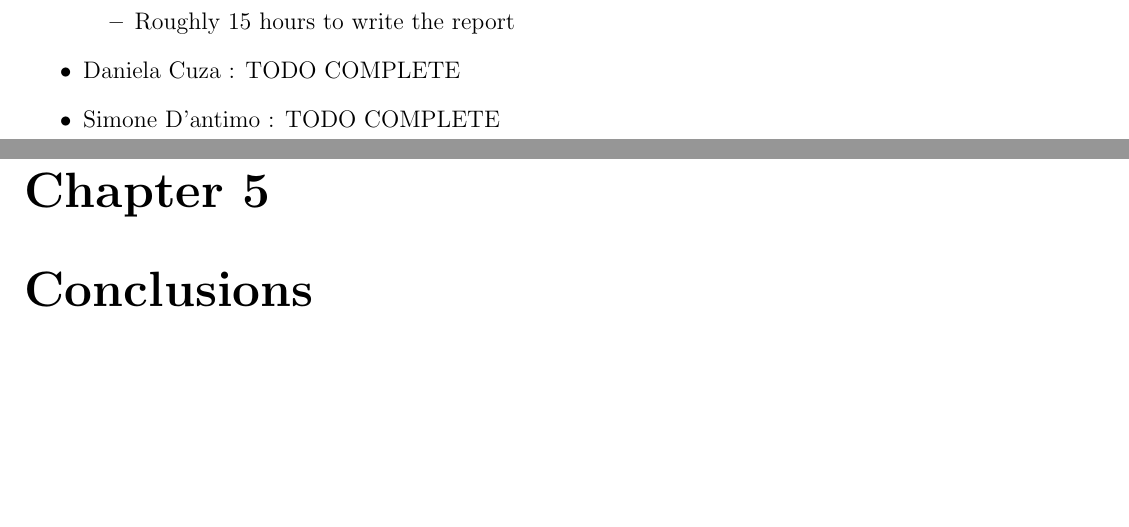
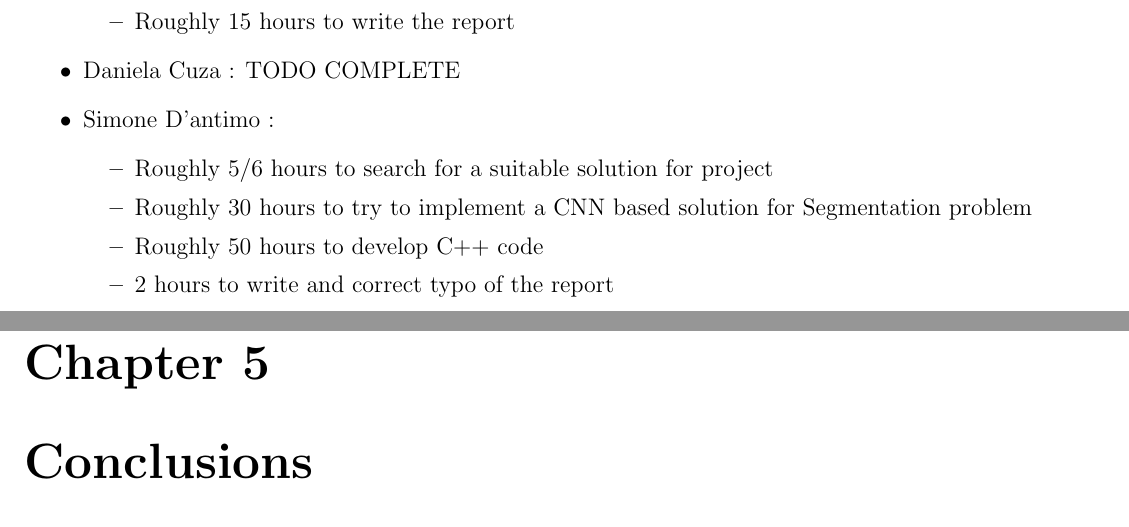
Before and after one commit to caldi99/Computer-Vision-Project, a LaTeX thesis (Report/main.tex, which reads Report/chapters/contributions_sections/hours_of_work_section.tex): two parts of pages 18 and 19 of 19, joined at a grey line, cut so that both start at the same text, the shorter picture padded with empty space. Compiled offline with pdfLaTeX.

Commit message:
Update hours_of_work_section.tex

```diff
--- a/Report/chapters/contributions_sections/hours_of_work_section.tex
+++ b/Report/chapters/contributions_sections/hours_of_work_section.tex
@@ -10,5 +10,10 @@
         \item Daniela Cuza :
             TODO COMPLETE
         \item Simone D'antimo :
-            TODO COMPLETE
+        \begin{itemize}
+            \item Roughly 5/6 hours to search for a suitable solution for project
+            \item Roughly 30 hours to try to implement a CNN based solution for Segmentation problem
+            \item Roughly 50 hours to develop C++ code
+            \item 2 hours to write and correct typo of the report
+        \end{itemize}
     \end{itemize}
```
